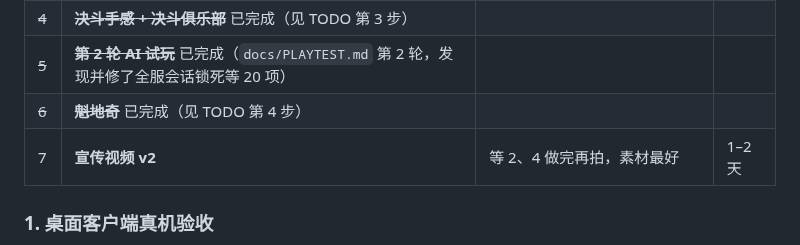
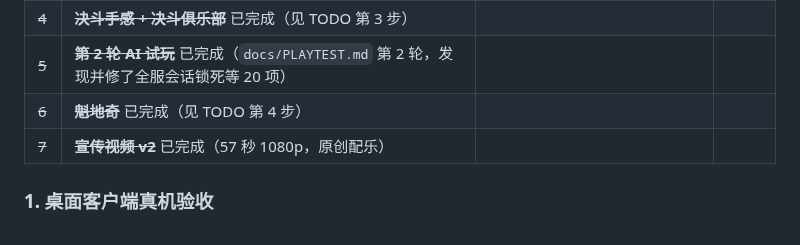
Before and after one commit to cklxx/Hogwarts, a Markdown page: docs/PLAN.md, the part around the change. Drawn GitHub-style.

```diff
--- a/docs/PLAN.md
+++ b/docs/PLAN.md
@@ -43,7 +43,7 @@ npx tauri build                                      # 打当前平台的安装
 | ~~4~~ | ~~**决斗手感 + 决斗俱乐部**~~ 已完成（见 TODO 第 3 步） | | |
 | ~~5~~ | ~~**第 2 轮 AI 试玩**~~ 已完成（`docs/PLAYTEST.md` 第 2 轮，发现并修了全服会话锁死等 20 项） | | |
 | ~~6~~ | ~~**魁地奇**~~ 已完成（见 TODO 第 4 步） | | |
-| 7 | **宣传视频 v2** | 等 2、4 做完再拍，素材最好 | 1–2 天 |
+| ~~7~~ | ~~**宣传视频 v2**~~ 已完成（57 秒 1080p，原创配乐） | | |
 
 ### 1. 桌面客户端真机验收
 
```
Also changed, not shown: README.md (+2 -2 lines), docs/TODO.md (+1 -1 lines), docs/promo/poster.jpg, 2 other files.
